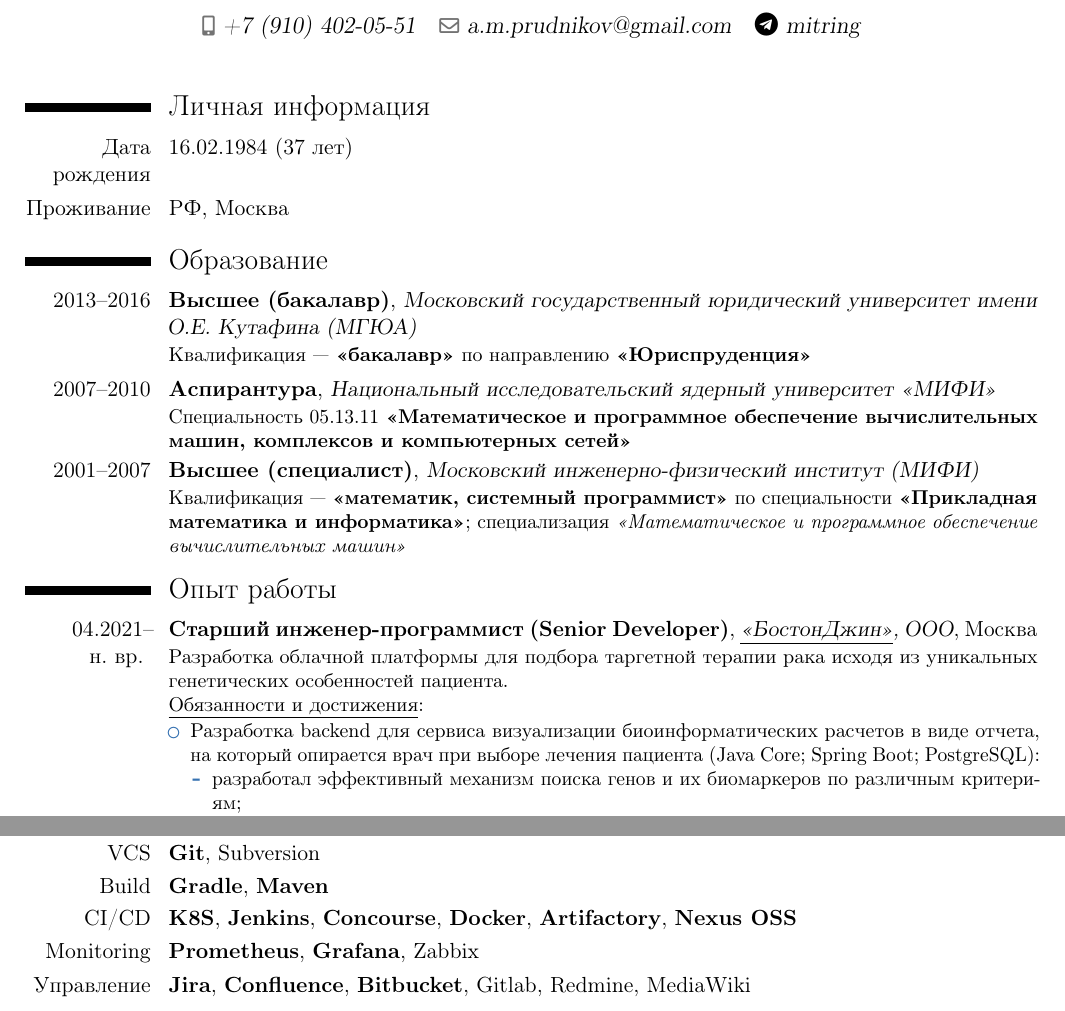
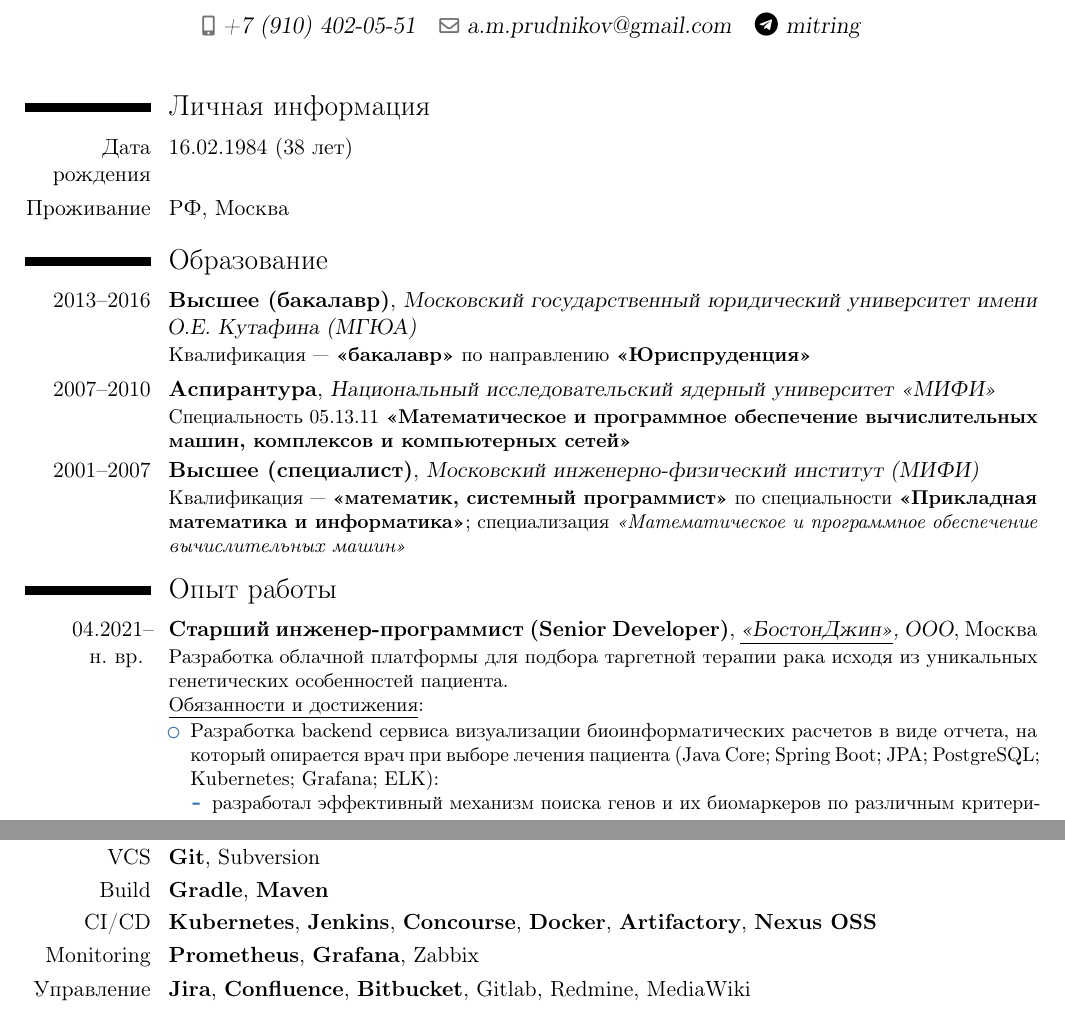
Before and after one commit to mitring/cv, a LaTeX CV (prudnikov_cv_ru.tex, which reads exp_ru.tex, pers_ru.tex, skill_ru.tex): two parts of pages 1 and 4 of 6, joined at a grey line, cut so that both start at the same text. Compiled offline with pdfLaTeX.

Commit message:
Small fixes and age update

```diff
--- a/exp_ru.tex
+++ b/exp_ru.tex
@@ -2,7 +2,7 @@
 \cventry{04.2021--\\н. вр.~}{Старший инженер-программист (Senior Developer)}{\href{https://bostongene.com}{\underline{<<БостонДжин>>}}, ООО}{Москва}{}{Разработка облачной платформы для подбора таргетной терапии рака исходя из уникальных генетических особенностей пациента.\newline{}
 \underline{Обязанности и достижения}:
 \begin{itemize}
-	\item Разработка backend для сервиса визуализации биоинформатических расчетов в виде отчета, на который опирается врач при выборе лечения пациента (Java Core; Spring Boot; PostgreSQL):
+	\item Разработка backend сервиса визуализации биоинформатических расчетов в виде отчета, на который опирается врач при выборе лечения пациента (Java Core; Spring Boot; JPA; PostgreSQL; Kubernetes; Grafana; ELK):
 	\begin{itemize}
 		\item разработал эффективный механизм поиска генов и их биомаркеров по различным критериям;
 		\item оптимизировал объем используемой памяти и скорость загрузки биоинформатических расчетов.
--- a/pers_ru.tex
+++ b/pers_ru.tex
@@ -1,3 +1,3 @@
 \section{Личная информация}
-\cvitem{Дата рождения}{16.02.1984 (37 лет)}
+\cvitem{Дата рождения}{16.02.1984 (38 лет)}
 \cvitem{Проживание}{РФ, Москва}
--- a/skill_ru.tex
+++ b/skill_ru.tex
@@ -8,7 +8,7 @@
 \cvitem{Servers}{\textbf{Tomcat}, \textbf{Nginx}, Weblogic, Apache HTTP Server}
 \cvitem{VCS}{\textbf{Git}, Subversion}
 \cvitem{Build}{\textbf{Gradle}, \textbf{Maven}}
-\cvitem{CI/CD}{\textbf{K8S}, \textbf{Jenkins}, \textbf{Concourse}, \textbf{Docker}, \textbf{Artifactory}, \textbf{Nexus OSS}}
+\cvitem{CI/CD}{\textbf{Kubernetes}, \textbf{Jenkins}, \textbf{Concourse}, \textbf{Docker}, \textbf{Artifactory}, \textbf{Nexus OSS}}
 \cvitem{Monitoring}{\textbf{Prometheus}, \textbf{Grafana}, Zabbix}
 \cvitem{Управление проектами}{\textbf{Jira}, \textbf{Confluence}, \textbf{Bitbucket}, Gitlab, Redmine, MediaWiki}
 \cvitem{Математика}{Octave, Scilab}
```
Also changed, not shown: prudnikov_cv_ru.pdf.
